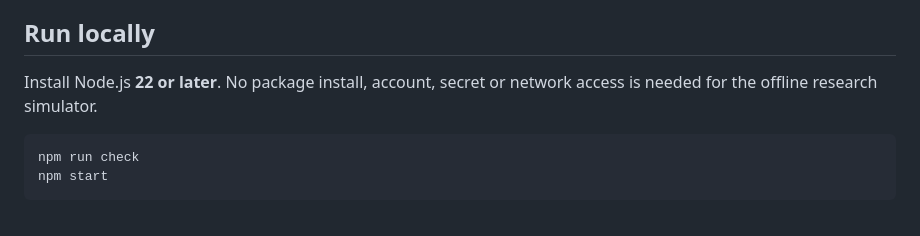
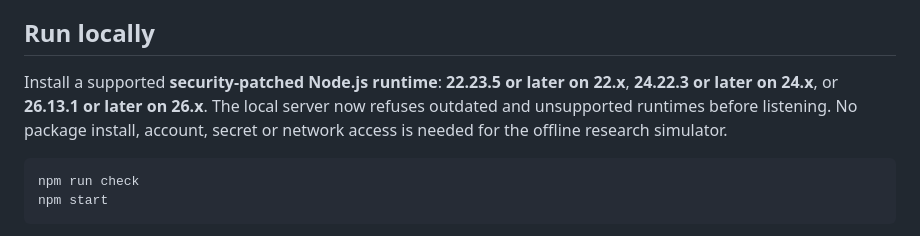
Before and after one commit to ajlacabe23-2426/Project-9--Swing-Bot, a Markdown page: README.md, the part around the change. Rendered like a GitHub page.

Commit message:
docs/test: record patched runtime requirement in README.md

````diff
--- a/README.md
+++ b/README.md
@@ -4,7 +4,7 @@
 
 ## Run locally
 
-Install Node.js **22 or later**. No package install, account, secret or network access is needed for the offline research simulator.
+Install a supported **security-patched Node.js runtime**: **22.23.5 or later on 22.x**, **24.22.3 or later on 24.x**, or **26.13.1 or later on 26.x**. The local server now refuses outdated and unsupported runtimes before listening. No package install, account, secret or network access is needed for the offline research simulator.
 
 ```bash
 npm run check
````
